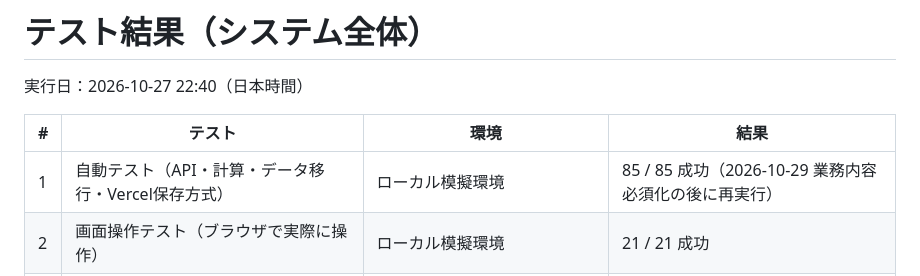
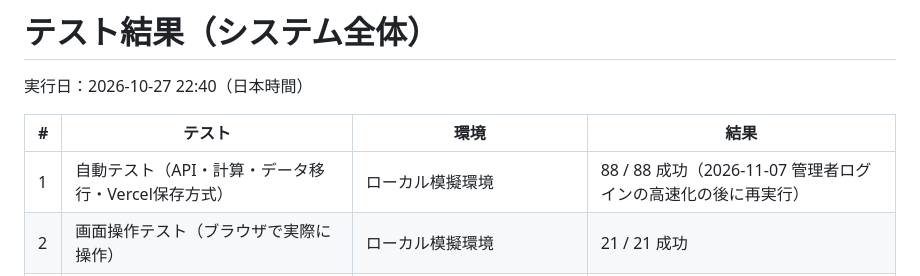
Before and after one commit to c77p85r97v-stack/npas-attendance, a Markdown page: docs/TEST_RESULTS.md, the part around the change. GitHub-like rendering.

Commit message:
テスト結果の件数を更新
Co-Authored-By: Claude Opus 5.5 <noreply@anthropic.com>
Claude-Session: https://claude.ai/code/session_01DYwp6VfuNmmycmKhMUvBFb

```diff
--- a/docs/TEST_RESULTS.md
+++ b/docs/TEST_RESULTS.md
@@ -4,7 +4,7 @@
 
 | # | テスト | 環境 | 結果 |
 |---|---|---|---|
-| 1 | 自動テスト（API・計算・データ移行・Vercel保存方式） | ローカル模擬環境 | 85 / 85 成功（2026-10-29 業務内容必須化の後に再実行） |
+| 1 | 自動テスト（API・計算・データ移行・Vercel保存方式） | ローカル模擬環境 | 88 / 88 成功（2026-11-07 管理者ログインの高速化の後に再実行） |
 | 2 | 画面操作テスト（ブラウザで実際に操作） | ローカル模擬環境 | 21 / 21 成功 |
 | 3 | 印刷テスト（PDFにしてページ数を数える） | ローカル模擬環境 | 全ケース 1人1ページ |
 | 4 | 旧画面との比較 | ローカル模擬環境 | 変更していない画面は差分0 |
```
